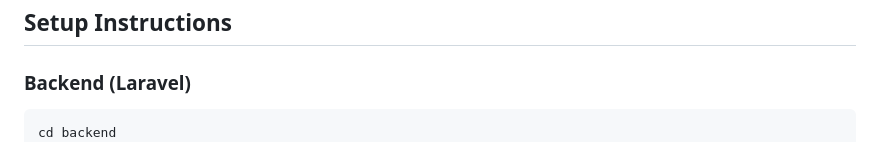
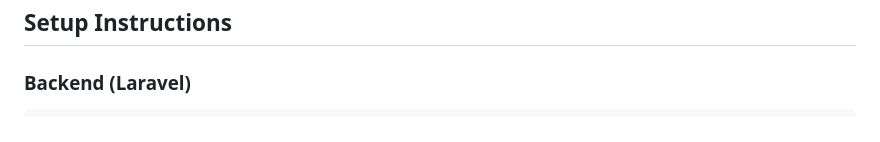
Before and after one commit to debbrothosunny/task-app, a Markdown page: README.md, the part around the change. GitHub-like rendering.

````diff
--- a/README.md
+++ b/README.md
@@ -188,7 +188,6 @@ appify-task-project/
 ### Backend (Laravel)
 
 ```bash
-cd backend
 composer install
 cp .env.example .env
 php artisan key:generate
````
